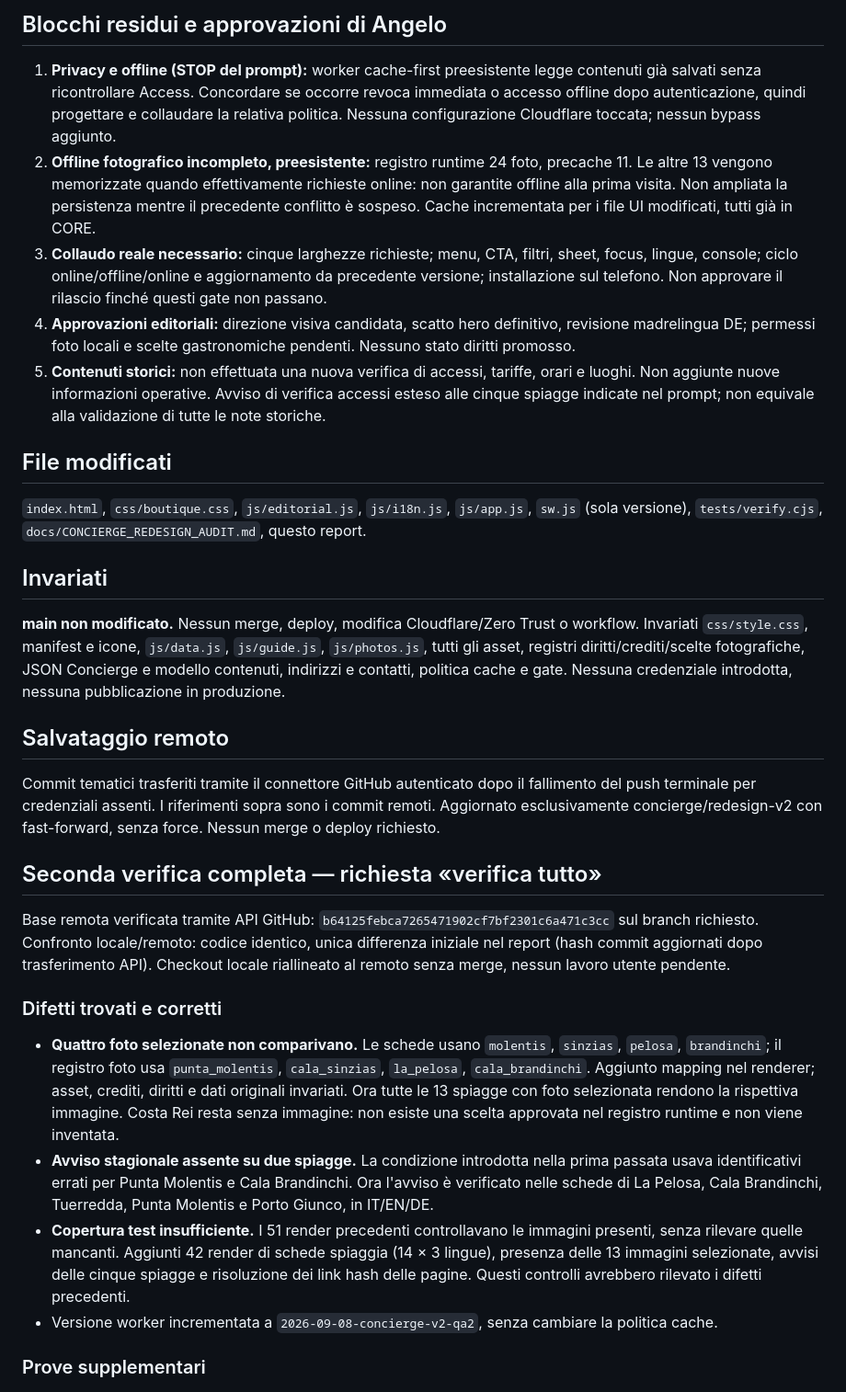
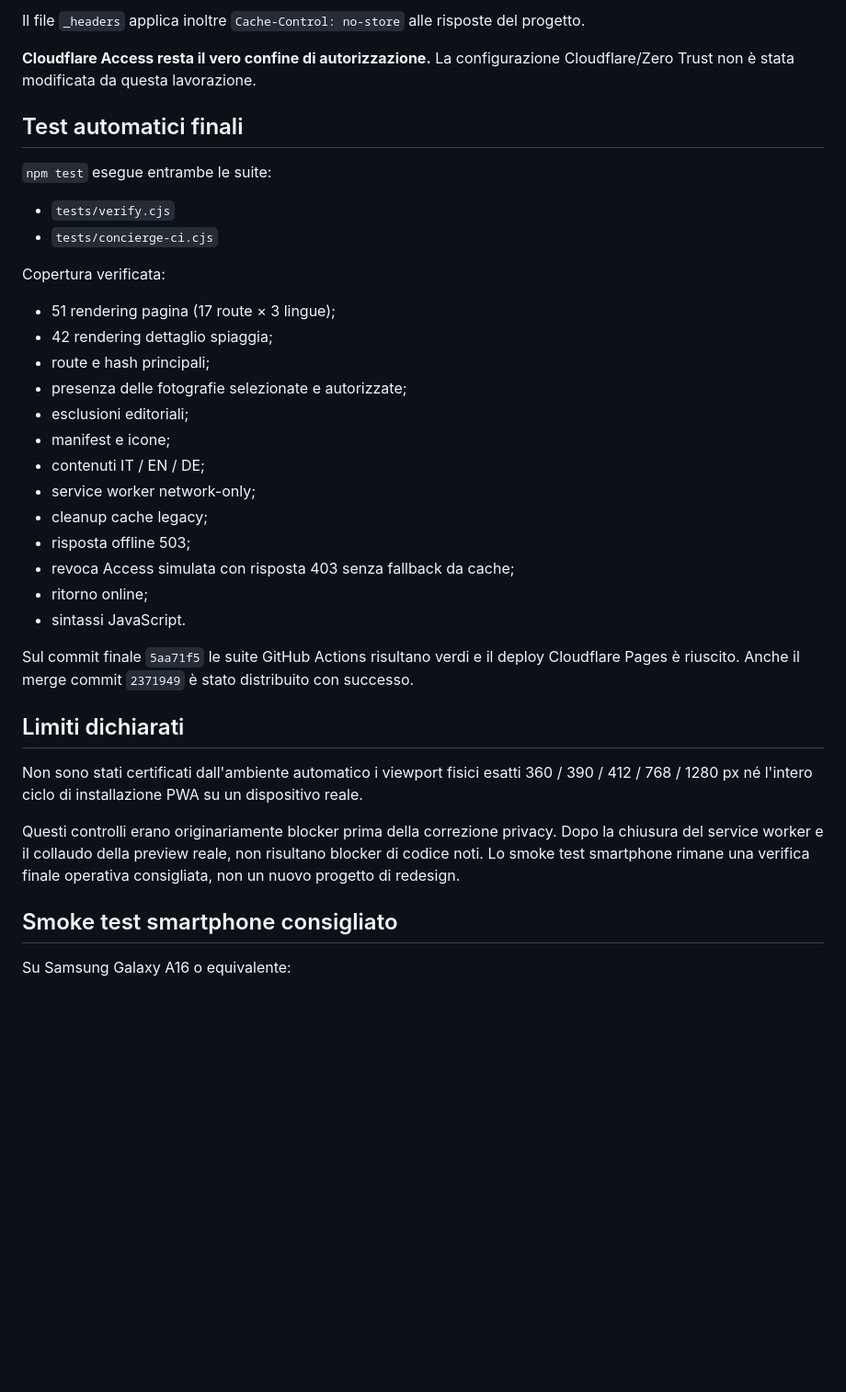
Before and after one commit to stocchinoangelo-collab/piccolabellavista-guida-ospiti, a Markdown page: docs/CONCIERGE_REDESIGN_QA.md, the part around one of its changes. Shown at 92% size. Rendered like a GitHub page; blank space fills up the shorter version.

```diff
--- a/docs/CONCIERGE_REDESIGN_QA.md
+++ b/docs/CONCIERGE_REDESIGN_QA.md
@@ -51,34 +39,40 @@ Il tentativo iniziale con Playwright locale non è partito: eseguibile Chromium
 
-## Blocchi residui e approvazioni di Angelo
+Il file `_headers` applica inoltre `Cache-Control: no-store` alle risposte del progetto.
 
-1. **Privacy e offline (STOP del prompt):** worker cache-first preesistente legge contenuti già salvati senza ricontrollare Access. Concordare se occorre revoca immediata o accesso offline dopo autenticazione, quindi progettare e collaudare la relativa politica. Nessuna configurazione Cloudflare toccata; nessun bypass aggiunto.
-2. **Offline fotografico incompleto, preesistente:** registro runtime 24 foto, precache 11. Le altre 13 vengono memorizzate quando effettivamente richieste online: non garantite offline alla prima visita. Non ampliata la persistenza mentre il precedente conflitto è sospeso. Cache incrementata per i file UI modificati, tutti già in CORE.
-3. **Collaudo reale necessario:** cinque larghezze richieste; menu, CTA, filtri, sheet, focus, lingue, console; ciclo online/offline/online e aggiornamento da precedente versione; installazione sul telefono. Non approvare il rilascio finché questi gate non passano.
-4. **Approvazioni editoriali:** direzione visiva candidata, scatto hero definitivo, revisione madrelingua DE; permessi foto locali e scelte gastronomiche pendenti. Nessuno stato diritti promosso.
-5. **Contenuti storici:** non effettuata una nuova verifica di accessi, tariffe, orari e luoghi. Non aggiunte nuove informazioni operative. Avviso di verifica accessi esteso alle cinque spiagge indicate nel prompt; non equivale alla validazione di tutte le note storiche.
+**Cloudflare Access resta il vero confine di autorizzazione.** La configurazione Cloudflare/Zero Trust non è stata modificata da questa lavorazione.
 
-## File modificati
+## Test automatici finali
 
-`index.html`, `css/boutique.css`, `js/editorial.js`, `js/i18n.js`, `js/app.js`, `sw.js` (sola versione), `tests/verify.cjs`, `docs/CONCIERGE_REDESIGN_AUDIT.md`, questo report.
+`npm test` esegue entrambe le suite:
 
-## Invariati
+- `tests/verify.cjs`
+- `tests/concierge-ci.cjs`
 
-**main non modificato.** Nessun merge, deploy, modifica Cloudflare/Zero Trust o workflow. Invariati `css/style.css`, manifest e icone, `js/data.js`, `js/guide.js`, `js/photos.js`, tutti gli asset, registri diritti/crediti/scelte fotografiche, JSON Concierge e modello contenuti, indirizzi e contatti, politica cache e gate. Nessuna credenziale introdotta, nessuna pubblicazione in produzione.
+Copertura verificata:
 
-## Salvataggio remoto
+- 51 rendering pagina (17 route × 3 lingue);
+- 42 rendering dettaglio spiaggia;
+- route e hash principali;
+- presenza delle fotografie selezionate e autorizzate;
+- esclusioni editoriali;
+- manifest e icone;
+- contenuti IT / EN / DE;
+- service worker network-only;
+- cleanup cache legacy;
+- risposta offline 503;
+- revoca Access simulata con risposta 403 senza fallback da cache;
+- ritorno online;
+- sintassi JavaScript.
 
-Commit tematici trasferiti tramite il connettore GitHub autenticato dopo il fallimento del push terminale per credenziali assenti. I riferimenti sopra sono i commit remoti. Aggiornato esclusivamente concierge/redesign-v2 con fast-forward, senza force. Nessun merge o deploy richiesto.
+Sul commit finale `5aa71f5` le suite GitHub Actions risultano verdi e il deploy Cloudflare Pages è riuscito. Anche il merge commit `2371949` è stato distribuito con successo.
 
-## Seconda verifica completa — richiesta «verifica tutto»
+## Limiti dichiarati
 
-Base remota verificata tramite API GitHub: `b64125febca7265471902cf7bf2301c6a471c3cc` sul branch richiesto. Confronto locale/remoto: codice identico, unica differenza iniziale nel report (hash commit aggiornati dopo trasferimento API). Checkout locale riallineato al remoto senza merge, nessun lavoro utente pendente.
+Non sono stati certificati dall'ambiente automatico i viewport fisici esatti 360 / 390 / 412 / 768 / 1280 px né l'intero ciclo di installazione PWA su un dispositivo reale.
 
-### Difetti trovati e corretti
+Questi controlli erano originariamente blocker prima della correzione privacy. Dopo la chiusura del service worker e il collaudo della preview reale, non risultano blocker di codice noti. Lo smoke test smartphone rimane una verifica finale operativa consigliata, non un nuovo progetto di redesign.
 
-- **Quattro foto selezionate non comparivano.** Le schede usano `molentis`, `sinzias`, `pelosa`, `brandinchi`; il registro foto usa `punta_molentis`, `cala_sinzias`, `la_pelosa`, `cala_brandinchi`. Aggiunto mapping nel renderer; asset, crediti, diritti e dati originali invariati. Ora tutte le 13 spiagge con foto selezionata rendono la rispettiva immagine. Costa Rei resta senza immagine: non esiste una scelta approvata nel registro runtime e non viene inventata.
-- **Avviso stagionale assente su due spiagge.** La condizione introdotta nella prima passata usava identificativi errati per Punta Molentis e Cala Brandinchi. Ora l'avviso è verificato nelle schede di La Pelosa, Cala Brandinchi, Tuerredda, Punta Molentis e Porto Giunco, in IT/EN/DE.
-- **Copertura test insufficiente.** I 51 render precedenti controllavano le immagini presenti, senza rilevare quelle mancanti. Aggiunti 42 render di schede spiaggia (14 × 3 lingue), presenza delle 13 immagini selezionate, avvisi delle cinque spiagge e risoluzione dei link hash delle pagine. Questi controlli avrebbero rilevato i difetti precedenti.
-- Versione worker incrementata a `2026-09-08-concierge-v2-qa2`, senza cambiare la politica cache.
+## Smoke test smartphone consigliato
 
-### Prove supplementari
+Su Samsung Galaxy A16 o equivalente:
 
```
Also changed, not shown: other parts of docs/CONCIERGE_REDESIGN_QA.md (+36 -57 lines).
